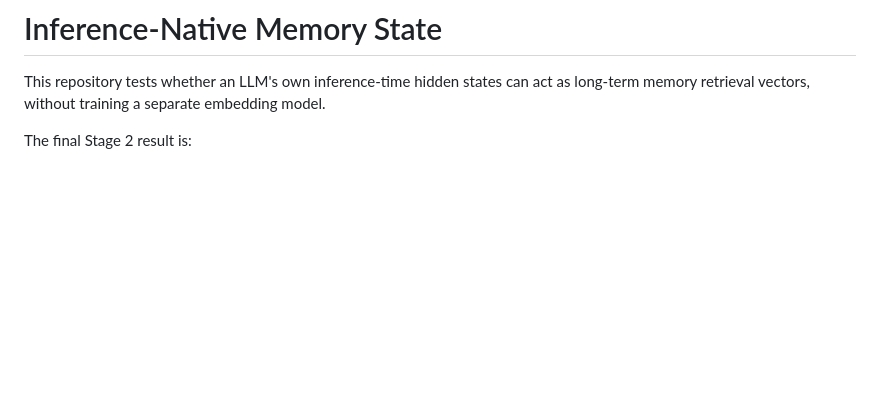
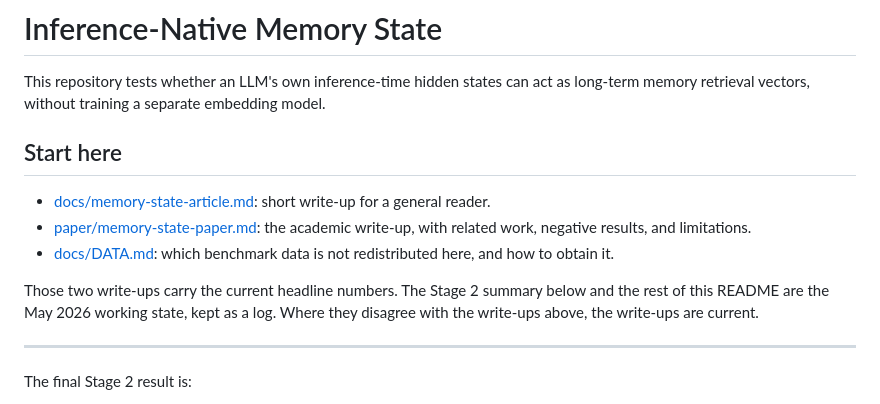
Before and after one commit to Seetie-AI/memory_state, a Markdown page: README.md, the part around the change. Rendered like a GitHub page; blank space fills up the shorter version.

```diff
--- a/README.md
+++ b/README.md
@@ -3,6 +3,21 @@
 This repository tests whether an LLM's own inference-time hidden states can act
 as long-term memory retrieval vectors, without training a separate embedding
 model.
+
+## Start here
+
+- [docs/memory-state-article.md](docs/memory-state-article.md): short write-up
+  for a general reader.
+- [paper/memory-state-paper.md](paper/memory-state-paper.md): the academic
+  write-up, with related work, negative results, and limitations.
+- [docs/DATA.md](docs/DATA.md): which benchmark data is not redistributed here,
+  and how to obtain it.
+
+Those two write-ups carry the current headline numbers. The Stage 2 summary
+below and the rest of this README are the May 2026 working state, kept as a
+log. Where they disagree with the write-ups above, the write-ups are current.
+
+---
 
 The final Stage 2 result is:
 
```
Also changed, not shown: docs/memory-state-article.md (added, +96 -0 lines), paper/memory-state-paper.md (added, +319 -0 lines).
